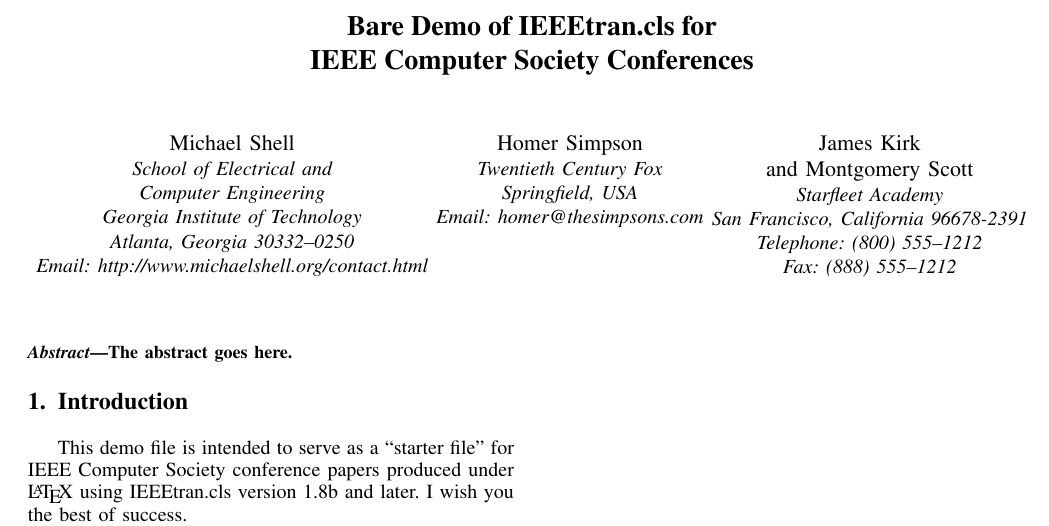
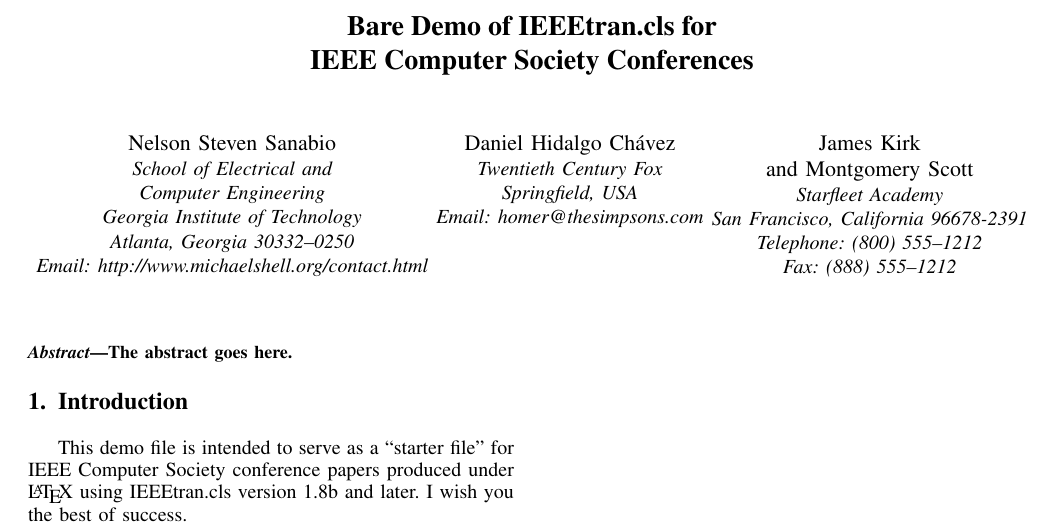
Before and after one commit to NelsonStevenSM/kubernetes-OS, a LaTeX paper (KubernetesLatex/ProyectoKubernetes.tex): part of the page, cut so that both start at the same text. Compiled offline with pdfLaTeX.

Commit message:
First Commit

```diff
--- a/KubernetesLatex/ProyectoKubernetes.tex
+++ b/KubernetesLatex/ProyectoKubernetes.tex
@@ -339,13 +339,13 @@
 % author names and affiliations
 % use a multiple column layout for up to three different
 % affiliations
-\author{\IEEEauthorblockN{Michael Shell}
+\author{\IEEEauthorblockN{Nelson Steven Sanabio}
 \IEEEauthorblockA{School of Electrical and\\Computer Engineering\\
 Georgia Institute of Technology\\
 Atlanta, Georgia 30332--0250\\
 Email: http://www.michaelshell.org/contact.html}
 \and
-\IEEEauthorblockN{Homer Simpson}
+\IEEEauthorblockN{Daniel Hidalgo Chávez}
 \IEEEauthorblockA{Twentieth Century Fox\\
 Springfield, USA\\
 Email: homer@thesimpsons.com}
```
